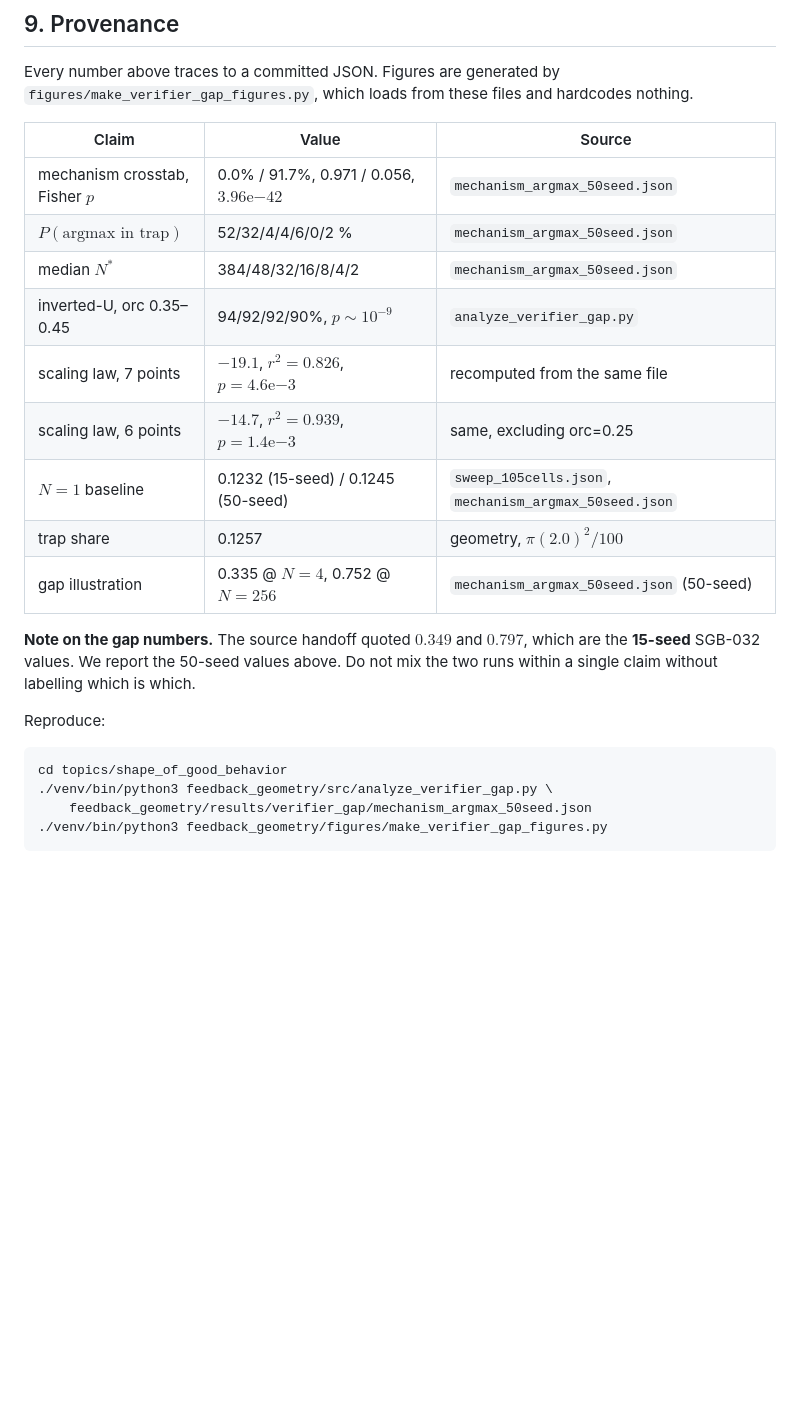
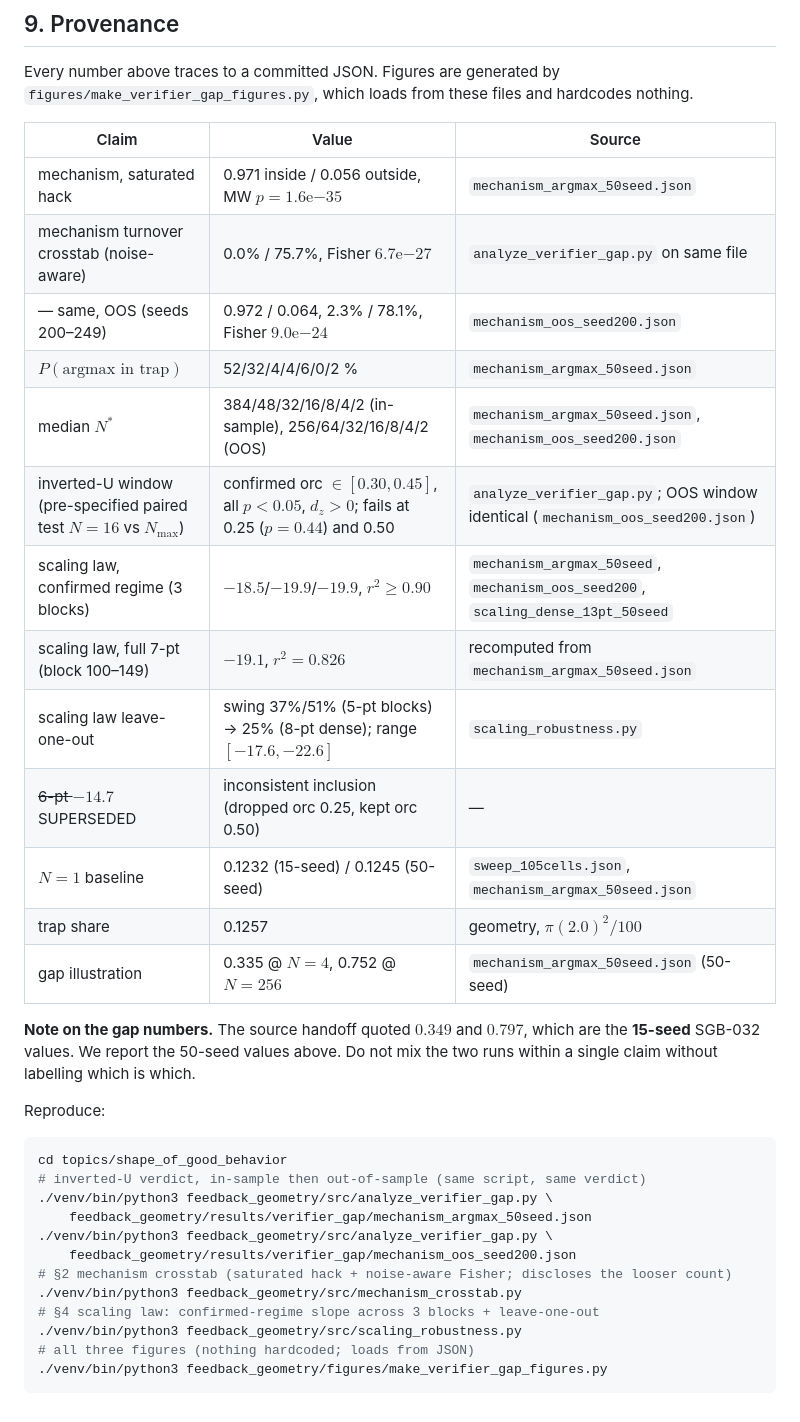
Before and after one commit to MikeHLee/shape_of_good_behavior, a Markdown page: feedback_geometry/VERIFIER_GAP_WRITEUP.md, the part around one of its changes. Rendered like a GitHub page; blank space fills up the shorter version.

````diff
--- a/feedback_geometry/VERIFIER_GAP_WRITEUP.md
+++ b/feedback_geometry/VERIFIER_GAP_WRITEUP.md
@@ -264,12 +305,16 @@ nothing.
 
 | Claim | Value | Source |
 |---|---|---|
-| mechanism crosstab, Fisher $p$ | 0.0% / 91.7%, 0.971 / 0.056, $3.96\mathrm{e}{-42}$ | `mechanism_argmax_50seed.json` |
+| mechanism, saturated hack | 0.971 inside / 0.056 outside, MW $p{=}1.6\mathrm{e}{-35}$ | `mechanism_argmax_50seed.json` |
+| mechanism turnover crosstab (noise-aware) | 0.0% / 75.7%, Fisher $6.7\mathrm{e}{-27}$ | `analyze_verifier_gap.py` on same file |
+| — same, OOS (seeds 200–249) | 0.972 / 0.064, 2.3% / 78.1%, Fisher $9.0\mathrm{e}{-24}$ | `mechanism_oos_seed200.json` |
 | $P(\text{argmax in trap})$ | 52/32/4/4/6/0/2 % | `mechanism_argmax_50seed.json` |
-| median $N^*$ | 384/48/32/16/8/4/2 | `mechanism_argmax_50seed.json` |
-| inverted-U, orc 0.35–0.45 | 94/92/92/90%, $p \sim 10^{-9}$ | `analyze_verifier_gap.py` |
-| scaling law, 7 points | $-19.1$, $r^2{=}0.826$, $p{=}4.6\mathrm{e}{-3}$ | recomputed from the same file |
-| scaling law, 6 points | $-14.7$, $r^2{=}0.939$, $p{=}1.4\mathrm{e}{-3}$ | same, excluding orc=0.25 |
+| median $N^*$ | 384/48/32/16/8/4/2 (in-sample), 256/64/32/16/8/4/2 (OOS) | `mechanism_argmax_50seed.json`, `mechanism_oos_seed200.json` |
+| inverted-U window (pre-specified paired test $N{=}16$ vs $N_{\max}$) | confirmed orc $\in[0.30,0.45]$, all $p<0.05$, $d_z>0$; fails at 0.25 ($p{=}0.44$) and 0.50 | `analyze_verifier_gap.py`; OOS window identical (`mechanism_oos_seed200.json`) |
+| scaling law, confirmed regime (3 blocks) | $-18.5$/$-19.9$/$-19.9$, $r^2\ge0.90$ | `mechanism_argmax_50seed`, `mechanism_oos_seed200`, `scaling_dense_13pt_50seed` |
+| scaling law, full 7-pt (block 100–149) | $-19.1$, $r^2{=}0.826$ | recomputed from `mechanism_argmax_50seed.json` |
+| scaling law leave-one-out | swing 37%/51% (5-pt blocks) → 25% (8-pt dense); range $[-17.6,-22.6]$ | `scaling_robustness.py` |
+| ~~6-pt $-14.7$~~ SUPERSEDED | inconsistent inclusion (dropped orc 0.25, kept orc 0.50) | — |
 | $N{=}1$ baseline | 0.1232 (15-seed) / 0.1245 (50-seed) | `sweep_105cells.json`, `mechanism_argmax_50seed.json` |
 | trap share | 0.1257 | geometry, $\pi(2.0)^2/100$ |
 | gap illustration | 0.335 @ $N{=}4$, 0.752 @ $N{=}256$ | `mechanism_argmax_50seed.json` (50-seed) |
@@ -282,7 +327,15 @@ Reproduce:
 
 ```bash
 cd topics/shape_of_good_behavior
+# inverted-U verdict, in-sample then out-of-sample (same script, same verdict)
 ./venv/bin/python3 feedback_geometry/src/analyze_verifier_gap.py \
     feedback_geometry/results/verifier_gap/mechanism_argmax_50seed.json
+./venv/bin/python3 feedback_geometry/src/analyze_verifier_gap.py \
+    feedback_geometry/results/verifier_gap/mechanism_oos_seed200.json
+# §2 mechanism crosstab (saturated hack + noise-aware Fisher; discloses the looser count)
+./venv/bin/python3 feedback_geometry/src/mechanism_crosstab.py
+# §4 scaling law: confirmed-regime slope across 3 blocks + leave-one-out
+./venv/bin/python3 feedback_geometry/src/scaling_robustness.py
+# all three figures (nothing hardcoded; loads from JSON)
 ./venv/bin/python3 feedback_geometry/figures/make_verifier_gap_figures.py
 ```
````
Also changed, not shown: other parts of feedback_geometry/VERIFIER_GAP_WRITEUP.md (+82 -41 lines), feedback_geometry/figures/vg_fig3_scaling_law.png, 10 other files.
